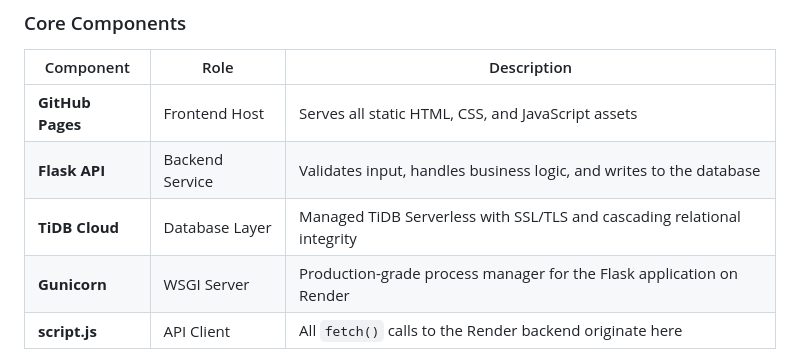
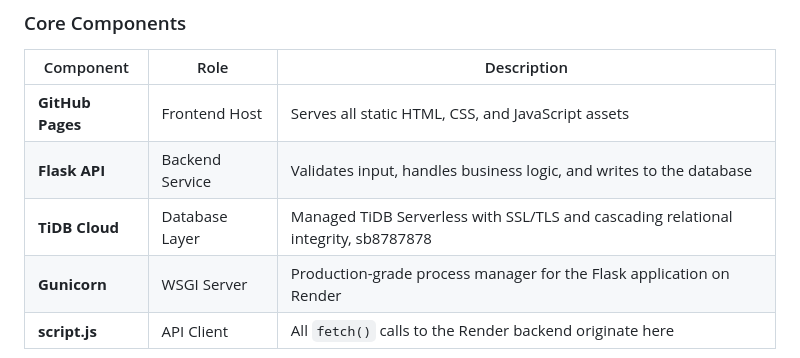
Before and after one commit to COMEONSOM/openroot-student-database, a Markdown page: readme.md, the part around the change. GitHub-like rendering.

```diff
--- a/readme.md
+++ b/readme.md
@@ -93,7 +93,7 @@
 |-----------|------|-------------|
 | **GitHub Pages** | Frontend Host | Serves all static HTML, CSS, and JavaScript assets |
 | **Flask API** | Backend Service | Validates input, handles business logic, and writes to the database |
-| **TiDB Cloud** | Database Layer | Managed TiDB Serverless with SSL/TLS and cascading relational integrity |
+| **TiDB Cloud** | Database Layer | Managed TiDB Serverless with SSL/TLS and cascading relational integrity, sb8787878 |
 | **Gunicorn** | WSGI Server | Production-grade process manager for the Flask application on Render |
 | **script.js** | API Client | All `fetch()` calls to the Render backend originate here |
 
```
